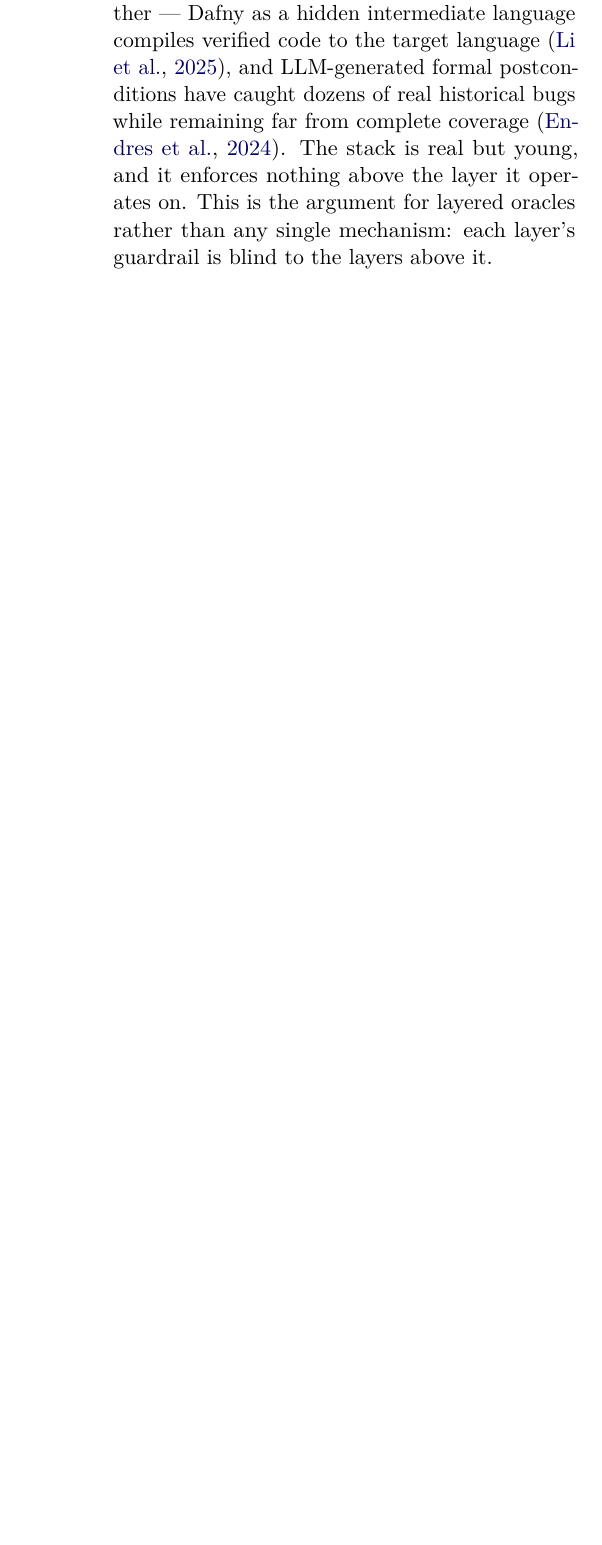
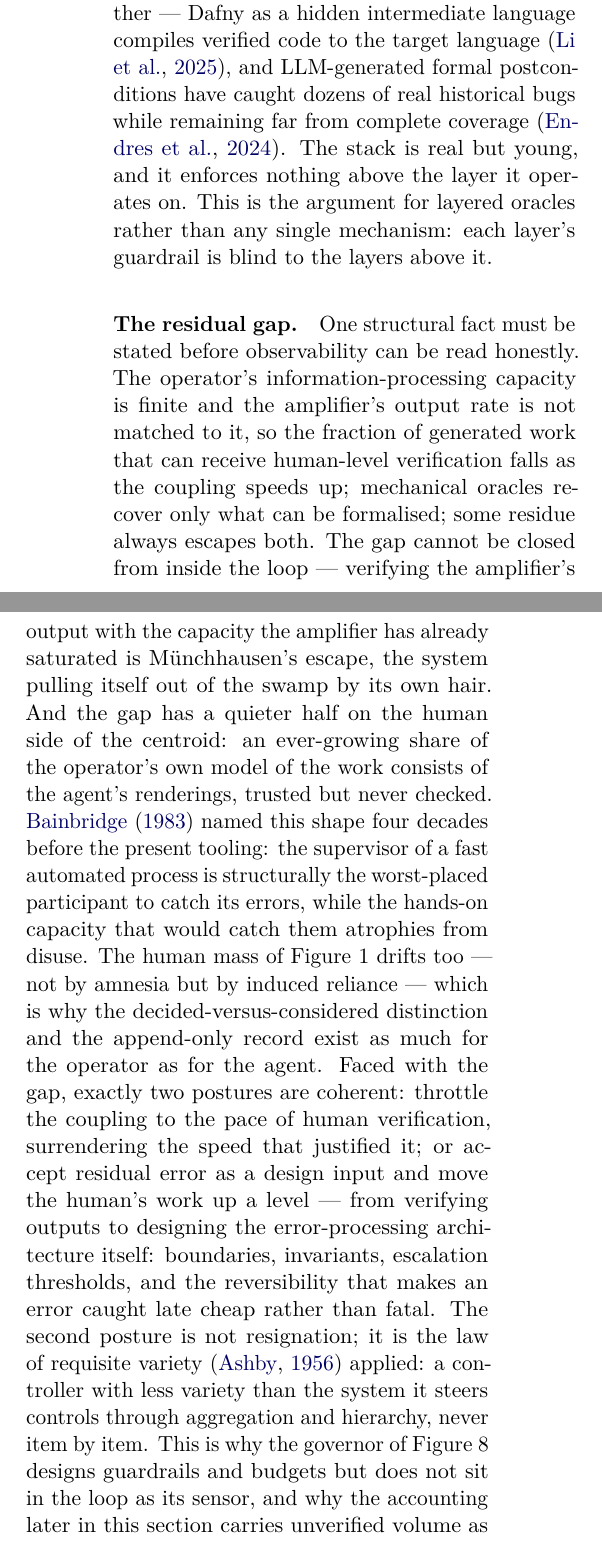
Before and after one commit to olegroshka/shared-substrate, a LaTeX paper (paper/shared_substrate.tex): part of one column of page 13 of 25 before the commit and two parts of the columns of page 13 of 25 after it, the two joined at a grey line, cut so that both start at the same text, the shorter picture padded with empty space. Compiled offline with pdfLaTeX.

Commit message:
paper: the residual gap — Bainbridge's irony, Ashby's variety, and the watching that stays discretionary
Co-Authored-By: Claude Fable 5 <noreply@anthropic.com>
Claude-Session: https://claude.ai/code/session_01JJ2GUqRNyCDekU7KdwAPUt

```diff
--- a/paper/shared_substrate.tex
+++ b/paper/shared_substrate.tex
@@ -1319,3 +1319,40 @@ and it enforces nothing above the layer it operates on. This is
 the argument for layered oracles rather than any single
 mechanism: each layer's guardrail is blind to the layers above
 it.
+
+\paragraph{The residual gap.} One structural fact must be stated
+before observability can be read honestly. The operator's
+information-processing capacity is finite and the amplifier's
+output rate is not matched to it, so the fraction of generated
+work that can receive human-level verification falls as the
+coupling speeds up; mechanical oracles recover only what can be
+formalised; some residue always escapes both. The gap cannot be
+closed from inside the loop --- verifying the amplifier's output
+with the capacity the amplifier has already saturated is
+M\"unchhausen's escape, the system pulling itself out of the
+swamp by its own hair. And the gap has a quieter half on the
+human side of the centroid: an ever-growing share of the
+operator's own model of the work consists of the agent's
+renderings, trusted but never checked. \citet{bainbridge1983}
+named this shape four decades before the present tooling: the
+supervisor of a fast automated process is structurally the
+worst-placed participant to catch its errors, while the hands-on
+capacity that would catch them atrophies from disuse. The human
+mass of Figure~\ref{fig:centroid} drifts too --- not by amnesia
+but by induced reliance --- which is why the
+decided-versus-considered distinction and the append-only record
+exist as much for the operator as for the agent. Faced with the
+gap, exactly two postures are coherent: throttle the coupling to
+the pace of human verification, surrendering the speed that
+justified it; or accept residual error as a design input and
+move the human's work up a level --- from verifying outputs to
+designing the error-processing architecture itself: boundaries,
+invariants, escalation thresholds, and the reversibility that
+makes an error caught late cheap rather than fatal. The second
+posture is not resignation; it is the law of requisite variety
+\citep{ashby1956cybernetics} applied: a controller with less
+variety than the system it steers controls through aggregation
+and hierarchy, never item by item. This is why the governor of
+Figure~\ref{fig:loop} designs guardrails and budgets but does
+not sit in the loop as its sensor, and why the accounting later
+in this section carries unverified volume as priced debt rather
```
Also changed, not shown: paper/references.bib (+18 -0 lines), paper/shared_substrate.tex (20 more changed lines).
